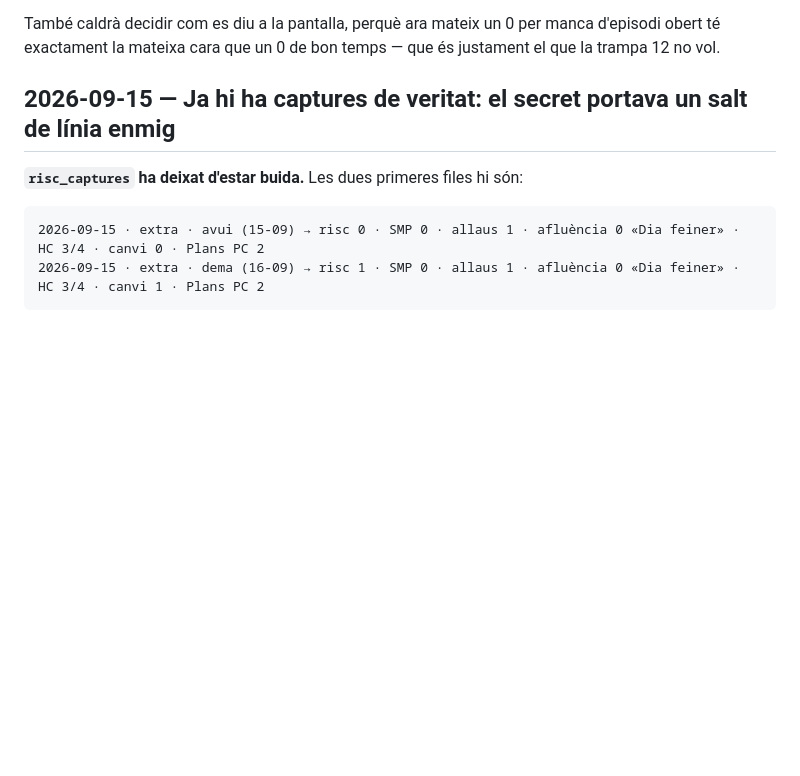
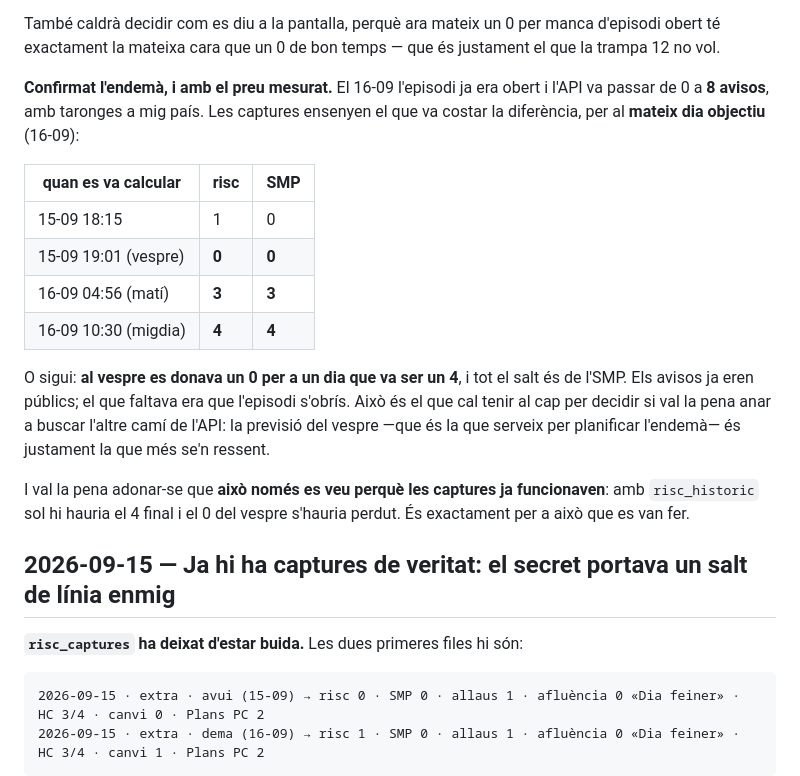
Before and after one commit to correvents/Risc-Grae-v1, a Markdown page: DIARI.md, the part around the change. Rendered like a GitHub page; blank space fills up the shorter version.

Commit message:
Diari: confirmat el forat de l'SMP, amb el preu mesurat (#33)
L'endemà l'episodi ja era obert i l'API va passar de 0 a 8 avisos. Les
captures ensenyen què va costar l'espera per al mateix dia objectiu: al
vespre del 15-09 es donava un 0 per al 16-09, i el 16-09 al migdia aquell
mateix dia era un 4. Tot el salt és de l'SMP.

Es deixa escrit perquè és l'argument per decidir si val la pena anar a
buscar l'altre camí de l'API: la previsió del vespre, que és la que serveix
per planificar l'endemà, és la que més se'n ressent.


Claude-Session: https://claude.ai/code/session_01Urfpq5g1peUbtDQvzaatKf

Co-authored-by: Claude <noreply@anthropic.com>

```diff
--- a/DIARI.md
+++ b/DIARI.md
@@ -41,6 +41,26 @@ altre camí de l'API (consulta d'episodi per codi, pre-alertes), i la documentac
 
 També caldrà decidir com es diu a la pantalla, perquè ara mateix un 0 per manca d'episodi obert té
 exactament la mateixa cara que un 0 de bon temps — que és justament el que la trampa 12 no vol.
+
+**Confirmat l'endemà, i amb el preu mesurat.** El 16-09 l'episodi ja era obert i l'API va passar de
+0 a **8 avisos**, amb taronges a mig país. Les captures ensenyen el que va costar la diferència, per
+al **mateix dia objectiu** (16-09):
+
+| quan es va calcular | risc | SMP |
+| --- | --- | --- |
+| 15-09 18:15 | 1 | 0 |
+| 15-09 19:01 (vespre) | **0** | **0** |
+| 16-09 04:56 (matí) | **3** | **3** |
+| 16-09 10:30 (migdia) | **4** | **4** |
+
+O sigui: **al vespre es donava un 0 per a un dia que va ser un 4**, i tot el salt és de l'SMP. Els
+avisos ja eren públics; el que faltava era que l'episodi s'obrís. Això és el que cal tenir al cap
+per decidir si val la pena anar a buscar l'altre camí de l'API: la previsió del vespre —que és la
+que serveix per planificar l'endemà— és justament la que més se'n ressent.
+
+I val la pena adonar-se que **això només es veu perquè les captures ja funcionaven**: amb
+`risc_historic` sol hi hauria el 4 final i el 0 del vespre s'hauria perdut. És exactament per a
+això que es van fer.
 
 ## 2026-09-15 — Ja hi ha captures de veritat: el secret portava un salt de línia enmig
 
```
